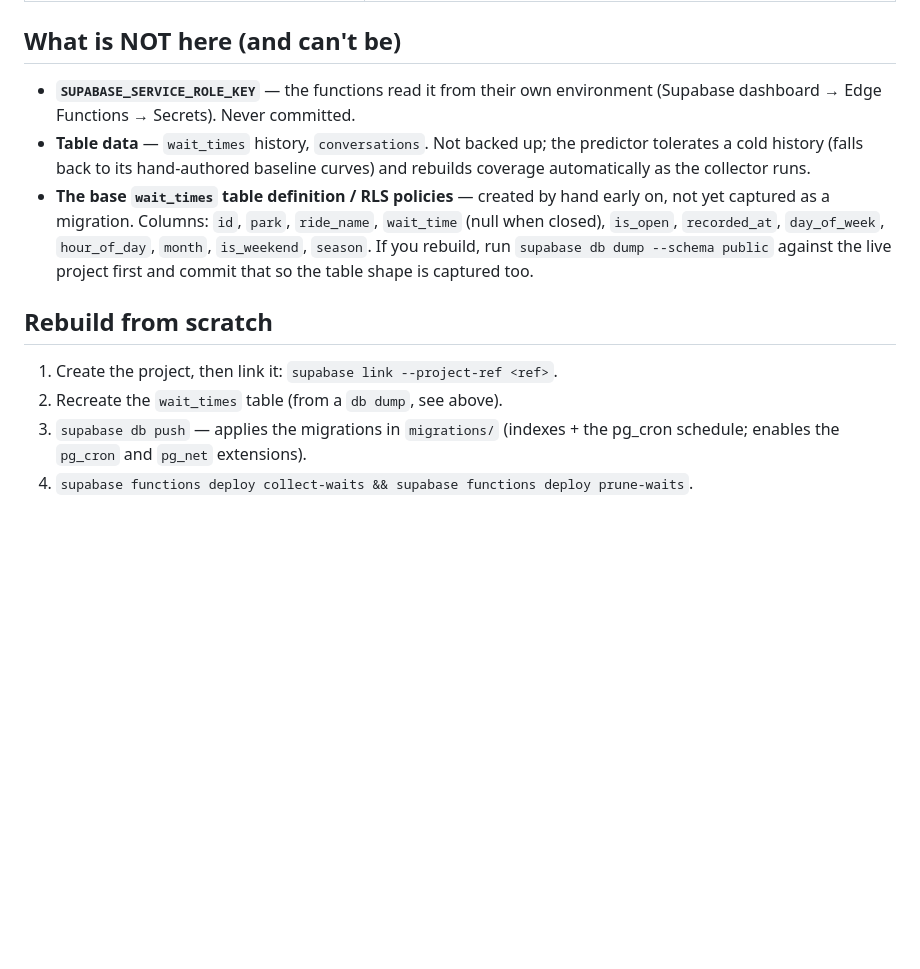
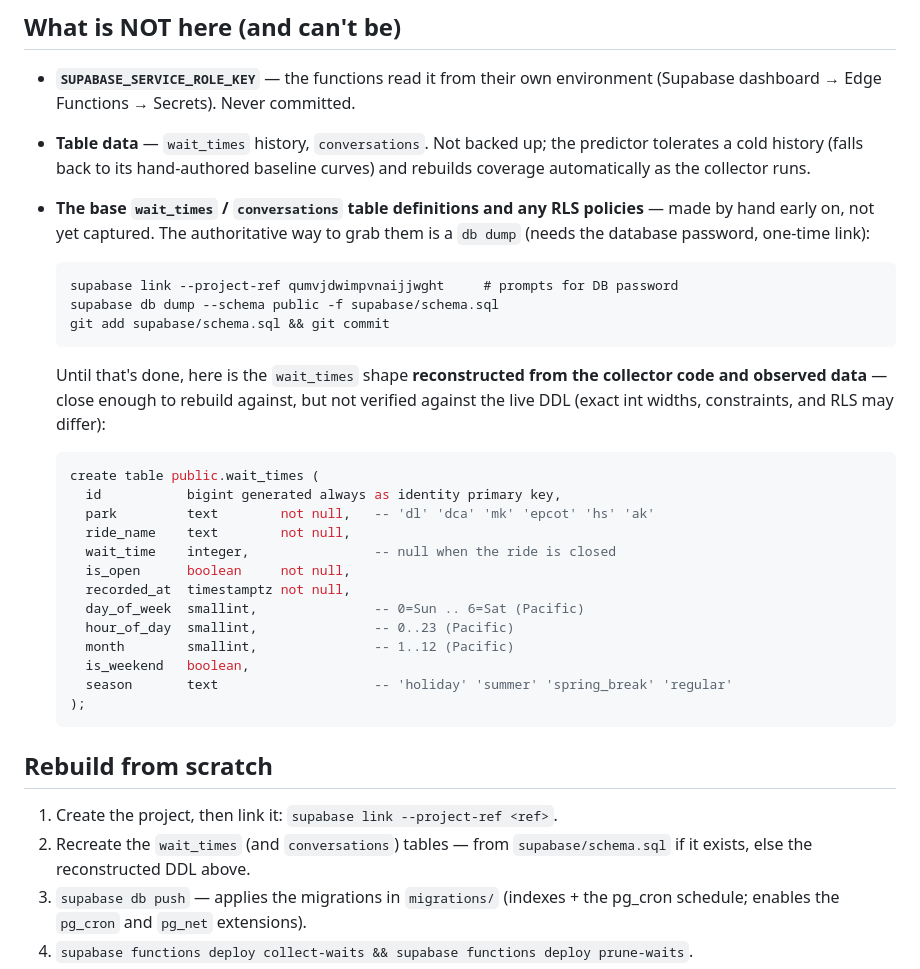
Before and after one commit to BigBeardedDisneyDude/disney-hotel-tv, a Markdown page: supabase/README.md, the part around the change. Drawn GitHub-style; blank space fills up the shorter version.

Commit message:
Add reconstructed wait_times DDL + exact db-dump steps to the Supabase guide
The db dump needs the database password (one-time `supabase link`), which
wasn't to hand. Documents that path precisely and, in the meantime, includes
a best-effort CREATE TABLE reconstructed from the collector code and observed
data so a rebuild has a starting point. Marked clearly as unverified against
the live DDL.

Co-Authored-By: Claude Sonnet 5 <noreply@anthropic.com>
Claude-Session: https://claude.ai/code/session_015RUUMFyxU8BauXpkNpnSJg

````diff
--- a/supabase/README.md
+++ b/supabase/README.md
@@ -22,17 +22,42 @@ lost or recreated.
 - **Table data** — `wait_times` history, `conversations`. Not backed up; the
   predictor tolerates a cold history (falls back to its hand-authored baseline
   curves) and rebuilds coverage automatically as the collector runs.
-- **The base `wait_times` table definition / RLS policies** — created by hand
-  early on, not yet captured as a migration. Columns: `id`, `park`,
-  `ride_name`, `wait_time` (null when closed), `is_open`, `recorded_at`,
-  `day_of_week`, `hour_of_day`, `month`, `is_weekend`, `season`. If you rebuild,
-  run `supabase db dump --schema public` against the live project first and
-  commit that so the table shape is captured too.
+- **The base `wait_times` / `conversations` table definitions and any RLS
+  policies** — made by hand early on, not yet captured. The authoritative way
+  to grab them is a `db dump` (needs the database password, one-time link):
+
+  ```
+  supabase link --project-ref qumvjdwimpvnaijjwght     # prompts for DB password
+  supabase db dump --schema public -f supabase/schema.sql
+  git add supabase/schema.sql && git commit
+  ```
+
+  Until that's done, here is the `wait_times` shape **reconstructed from the
+  collector code and observed data** — close enough to rebuild against, but not
+  verified against the live DDL (exact int widths, constraints, and RLS may
+  differ):
+
+  ```sql
+  create table public.wait_times (
+    id           bigint generated always as identity primary key,
+    park         text        not null,   -- 'dl' 'dca' 'mk' 'epcot' 'hs' 'ak'
+    ride_name    text        not null,
+    wait_time    integer,                -- null when the ride is closed
+    is_open      boolean     not null,
+    recorded_at  timestamptz not null,
+    day_of_week  smallint,               -- 0=Sun .. 6=Sat (Pacific)
+    hour_of_day  smallint,               -- 0..23 (Pacific)
+    month        smallint,               -- 1..12 (Pacific)
+    is_weekend   boolean,
+    season       text                    -- 'holiday' 'summer' 'spring_break' 'regular'
+  );
+  ```
 
 ## Rebuild from scratch
 
 1. Create the project, then link it: `supabase link --project-ref <ref>`.
-2. Recreate the `wait_times` table (from a `db dump`, see above).
+2. Recreate the `wait_times` (and `conversations`) tables — from
+   `supabase/schema.sql` if it exists, else the reconstructed DDL above.
 3. `supabase db push` — applies the migrations in `migrations/` (indexes + the
    pg_cron schedule; enables the `pg_cron` and `pg_net` extensions).
 4. `supabase functions deploy collect-waits && supabase functions deploy prune-waits`.
````
